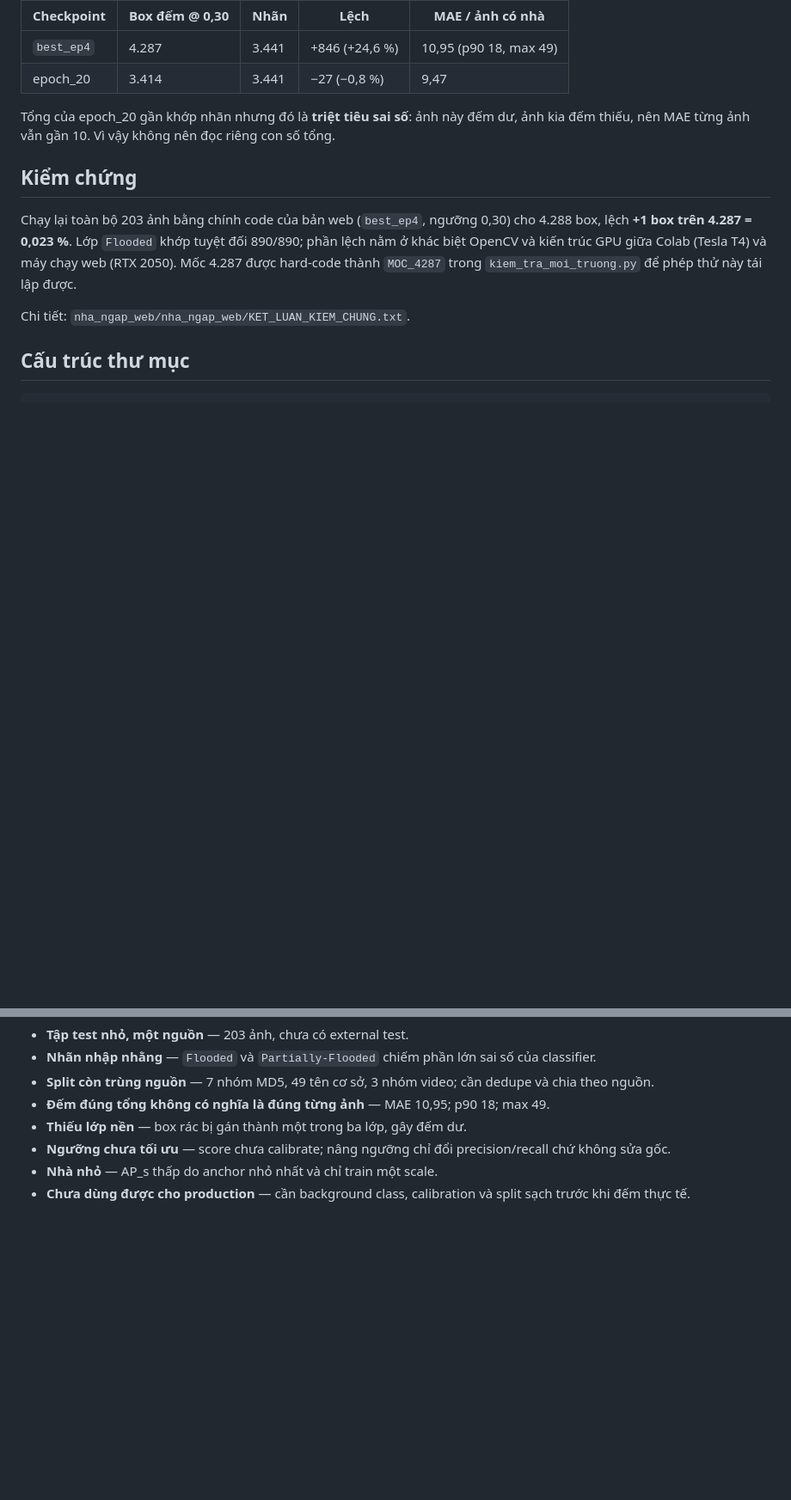
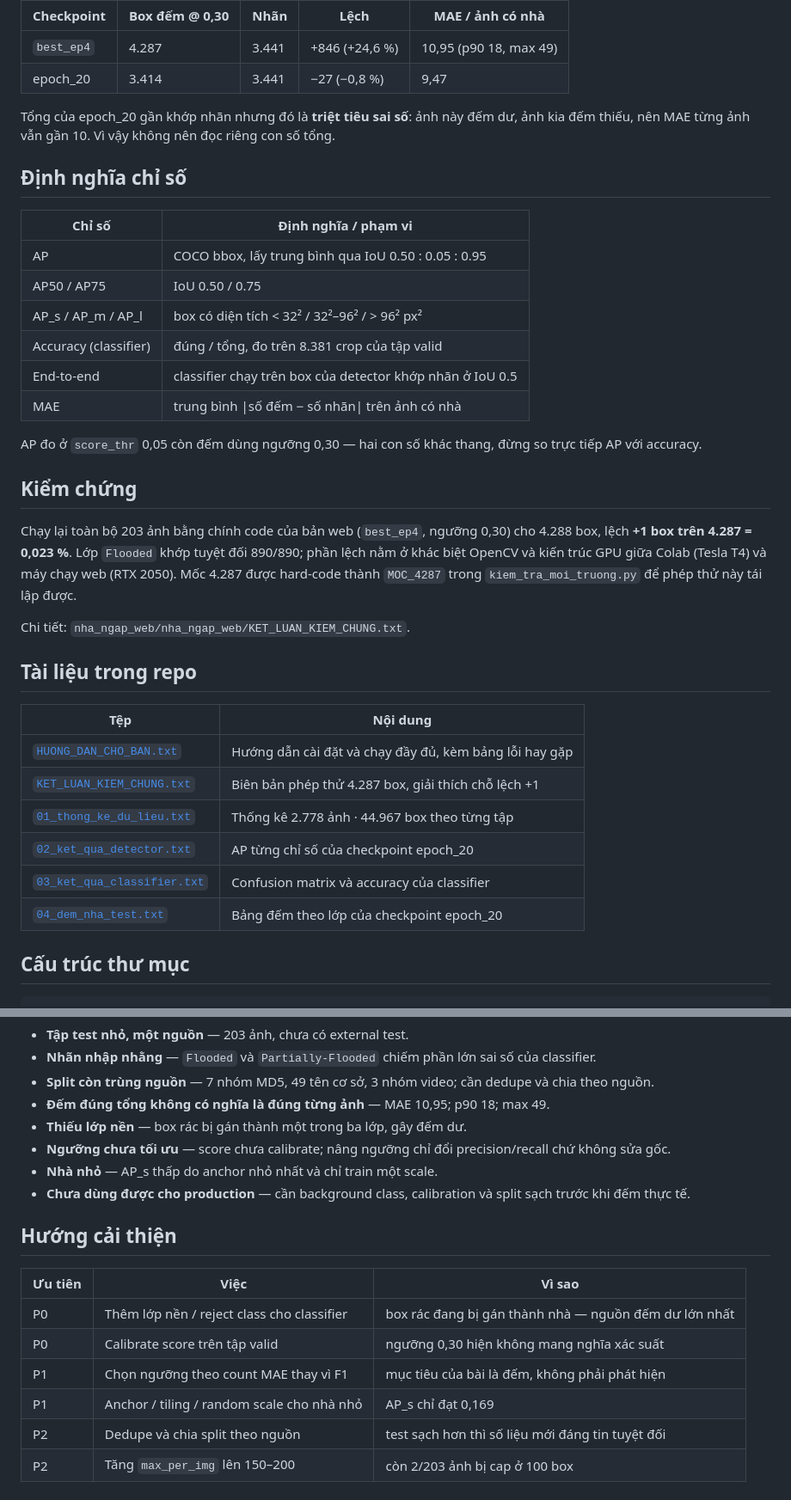
Before and after one commit to aduengxds/SIC_PROJECT, a Markdown page: README.md, 2 parts joined by grey strips. Shown at 86% size. Rendered like a GitHub page; blank space fills up the shorter version.

```diff
--- a/README.md
+++ b/README.md
@@ -87,11 +117,35 @@ Lỗi tập trung ở cặp `Flooded` ↔ `Partially-Flooded` (606 + 440). Class
 
 Tổng của epoch_20 gần khớp nhãn nhưng đó là **triệt tiêu sai số**: ảnh này đếm dư, ảnh kia đếm thiếu, nên MAE từng ảnh vẫn gần 10. Vì vậy không nên đọc riêng con số tổng.
 
+## Định nghĩa chỉ số
+
+| Chỉ số | Định nghĩa / phạm vi |
+| --- | --- |
+| AP | COCO bbox, lấy trung bình qua IoU 0.50 : 0.05 : 0.95 |
+| AP50 / AP75 | IoU 0.50 / 0.75 |
+| AP_s / AP_m / AP_l | box có diện tích < 32² / 32²–96² / > 96² px² |
+| Accuracy (classifier) | đúng / tổng, đo trên 8.381 crop của tập valid |
+| End-to-end | classifier chạy trên box của detector khớp nhãn ở IoU 0.5 |
+| MAE | trung bình \|số đếm − số nhãn\| trên ảnh có nhà |
+
+AP đo ở `score_thr` 0,05 còn đếm dùng ngưỡng 0,30 — hai con số khác thang, đừng so trực tiếp AP với accuracy.
+
 ## Kiểm chứng
 
 Chạy lại toàn bộ 203 ảnh bằng chính code của bản web (`best_ep4`, ngưỡng 0,30) cho 4.288 box, lệch **+1 box trên 4.287 = 0,023 %**. Lớp `Flooded` khớp tuyệt đối 890/890; phần lệch nằm ở khác biệt OpenCV và kiến trúc GPU giữa Colab (Tesla T4) và máy chạy web (RTX 2050). Mốc 4.287 được hard-code thành `MOC_4287` trong `kiem_tra_moi_truong.py` để phép thử này tái lập được.
 
 Chi tiết: `nha_ngap_web/nha_ngap_web/KET_LUAN_KIEM_CHUNG.txt`.
+
+## Tài liệu trong repo
+
+| Tệp | Nội dung |
+| --- | --- |
+| [`HUONG_DAN_CHO_BAN.txt`](nha_ngap_web/nha_ngap_web/HUONG_DAN_CHO_BAN.txt) | Hướng dẫn cài đặt và chạy đầy đủ, kèm bảng lỗi hay gặp |
+| [`KET_LUAN_KIEM_CHUNG.txt`](nha_ngap_web/nha_ngap_web/KET_LUAN_KIEM_CHUNG.txt) | Biên bản phép thử 4.287 box, giải thích chỗ lệch +1 |
+| [`01_thong_ke_du_lieu.txt`](nha_ngap_v002_code/nha_ngap_v002_code/huan_luyen/01_thong_ke_du_lieu.txt) | Thống kê 2.778 ảnh · 44.967 box theo từng tập |
+| [`02_ket_qua_detector.txt`](nha_ngap_v002_code/nha_ngap_v002_code/huan_luyen/02_ket_qua_detector.txt) | AP từng chỉ số của checkpoint epoch_20 |
+| [`03_ket_qua_classifier.txt`](nha_ngap_v002_code/nha_ngap_v002_code/huan_luyen/03_ket_qua_classifier.txt) | Confusion matrix và accuracy của classifier |
+| [`04_dem_nha_test.txt`](nha_ngap_v002_code/nha_ngap_v002_code/huan_luyen/04_dem_nha_test.txt) | Bảng đếm theo lớp của checkpoint epoch_20 |
 
 ## Cấu trúc thư mục
 
@@ -170,3 +224,14 @@ Web có bốn endpoint: `GET /`, `GET /api/thong_tin`, `POST /api/du_doan`, `POS
 - **Ngưỡng chưa tối ưu** — score chưa calibrate; nâng ngưỡng chỉ đổi precision/recall chứ không sửa gốc.
 - **Nhà nhỏ** — AP_s thấp do anchor nhỏ nhất và chỉ train một scale.
 - **Chưa dùng được cho production** — cần background class, calibration và split sạch trước khi đếm thực tế.
+
+## Hướng cải thiện
+
+| Ưu tiên | Việc | Vì sao |
+| --- | --- | --- |
+| P0 | Thêm lớp nền / reject class cho classifier | box rác đang bị gán thành nhà — nguồn đếm dư lớn nhất |
+| P0 | Calibrate score trên tập valid | ngưỡng 0,30 hiện không mang nghĩa xác suất |
+| P1 | Chọn ngưỡng theo count MAE thay vì F1 | mục tiêu của bài là đếm, không phải phát hiện |
+| P1 | Anchor / tiling / random scale cho nhà nhỏ | AP_s chỉ đạt 0,169 |
+| P2 | Dedupe và chia split theo nguồn | test sạch hơn thì số liệu mới đáng tin tuyệt đối |
+| P2 | Tăng `max_per_img` lên 150–200 | còn 2/203 ảnh bị cap ở 100 box |
```
Also changed, not shown: other parts of README.md (+30 -0 lines), export/mau_ket_qua.jpg (added).
